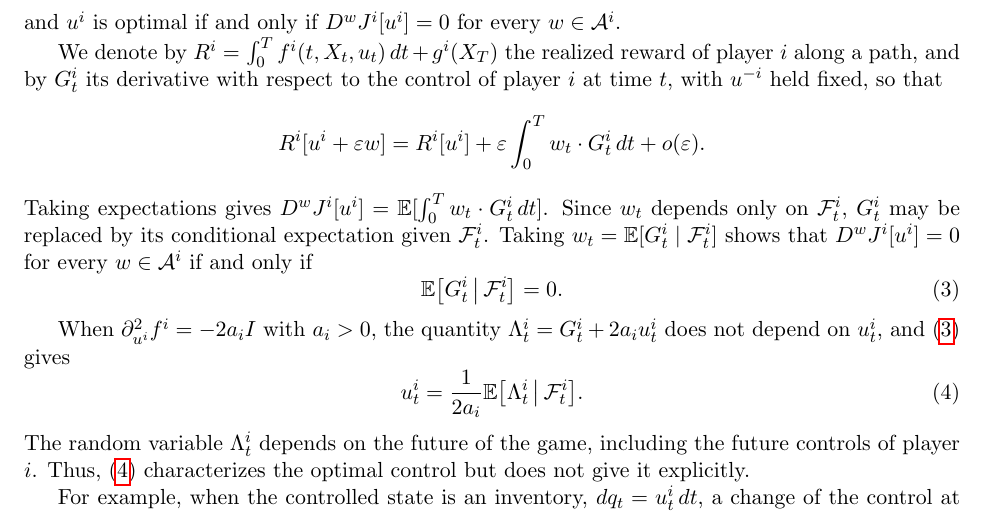
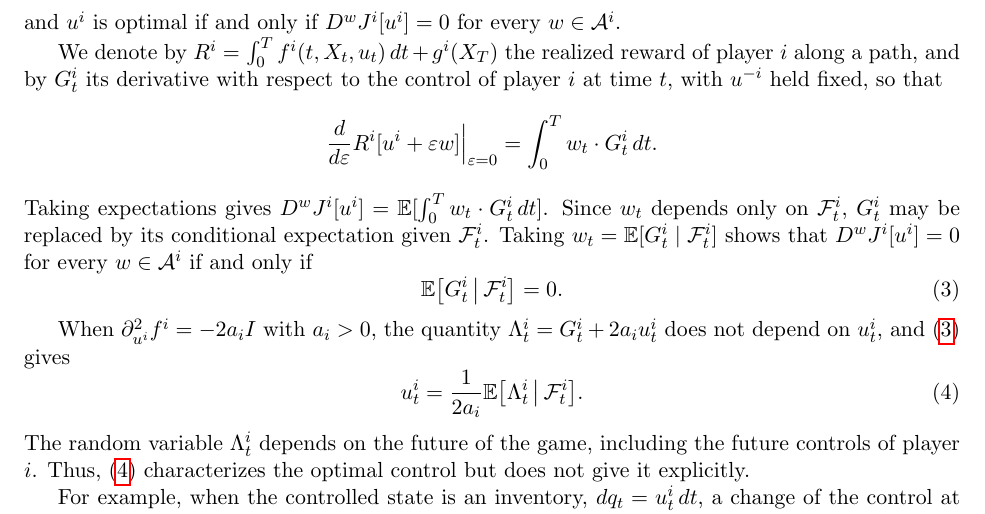
Before and after one commit to bilalhusain126/partial-info-games, a LaTeX document (notes/method.tex): part of page 2 of 4, cut so that both start at the same text. Compiled offline with pdfLaTeX.

Commit message:
Method note: pathwise derivative written as a derivative in epsilon

```diff
--- a/notes/method.tex
+++ b/notes/method.tex
@@ -59,7 +59,7 @@ and $u^i$ is optimal if and only if $D^w J^i[u^i] = 0$ for every $w \in \mathcal
 
 We denote by $R^i = \int_0^T f^i(t, X_t, u_t) \, dt + g^i(X_T)$ the realized reward of player $i$ along a path, and by $G^i_t$ its derivative with respect to the control of player $i$ at time $t$, with $u^{-i}$ held fixed, so that
 \begin{equation*}
-  R^i[u^i + \varepsilon w] = R^i[u^i] + \varepsilon \int_0^T w_t \cdot G^i_t \, dt + o(\varepsilon) .
+  \frac{d}{d\varepsilon} R^i[u^i + \varepsilon w] \Big|_{\varepsilon = 0} = \int_0^T w_t \cdot G^i_t \, dt .
 \end{equation*}
 Taking expectations gives $D^w J^i[u^i] = \E[ \int_0^T w_t \cdot G^i_t \, dt ]$. Since $w_t$ depends only on $\F^i_t$, $G^i_t$ may be replaced by its conditional expectation given $\F^i_t$. Taking $w_t = \E[G^i_t \mid \F^i_t]$ shows that $D^w J^i[u^i] = 0$ for every $w \in \mathcal{A}^i$ if and only if
 \begin{equation}
```
